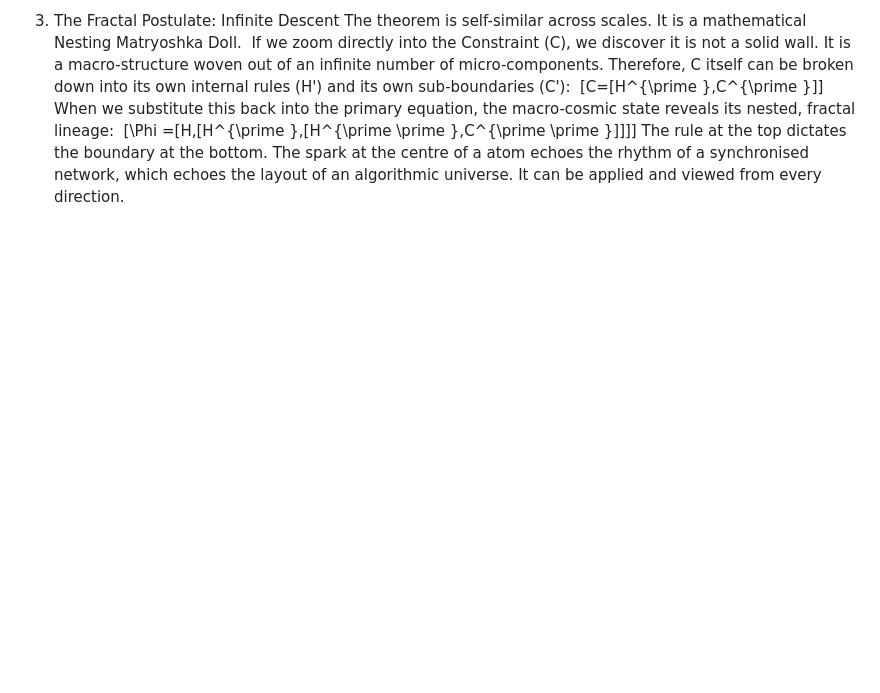
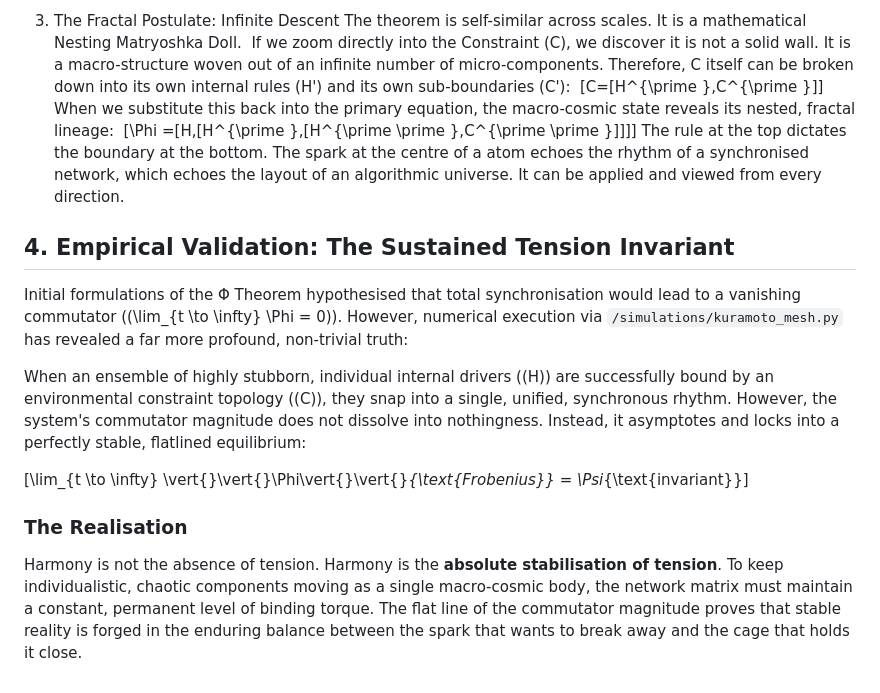
Before and after one commit to HhWolfling/The-Commutator-Theorem, a Markdown page: README.md, the part around the change. GitHub-like rendering; blank space fills up the shorter version.

Commit message:
Add empirical validation section to README
Added section on empirical validation of the Φ Theorem and its implications for harmony and tension.

```diff
--- a/README.md
+++ b/README.md
@@ -33,3 +33,14 @@ If we zoom directly into the Constraint (C), we discover it is not a solid wall.
 When we substitute this back into the primary equation, the macro-cosmic state reveals its nested, fractal lineage:
 \[\Phi =[H,[H^{\prime },[H^{\prime \prime },C^{\prime \prime }]]]\]
 The rule at the top dictates the boundary at the bottom. The spark at the centre of a atom echoes the rhythm of a synchronised network, which echoes the layout of an algorithmic universe. It can be applied and viewed from every direction.
+
+## 4. Empirical Validation: The Sustained Tension Invariant
+
+Initial formulations of the Φ Theorem hypothesised that total synchronisation would lead to a vanishing commutator (\(\lim_{t \to \infty} \Phi = 0\)). However, numerical execution via `/simulations/kuramoto_mesh.py` has revealed a far more profound, non-trivial truth:
+
+When an ensemble of highly stubborn, individual internal drivers (\(H\)) are successfully bound by an environmental constraint topology (\(C\)), they snap into a single, unified, synchronous rhythm. However, the system's commutator magnitude does not dissolve into nothingness. Instead, it asymptotes and locks into a perfectly stable, flatlined equilibrium:
+
+\[\lim_{t \to \infty} \vert{}\vert{}\Phi\vert{}\vert{}_{\text{Frobenius}} = \Psi_{\text{invariant}}\]
+
+### The Realisation
+Harmony is not the absence of tension. Harmony is the **absolute stabilisation of tension**. To keep individualistic, chaotic components moving as a single macro-cosmic body, the network matrix must maintain a constant, permanent level of binding torque. The flat line of the commutator magnitude proves that stable reality is forged in the enduring balance between the spark that wants to break away and the cage that holds it close.
```
